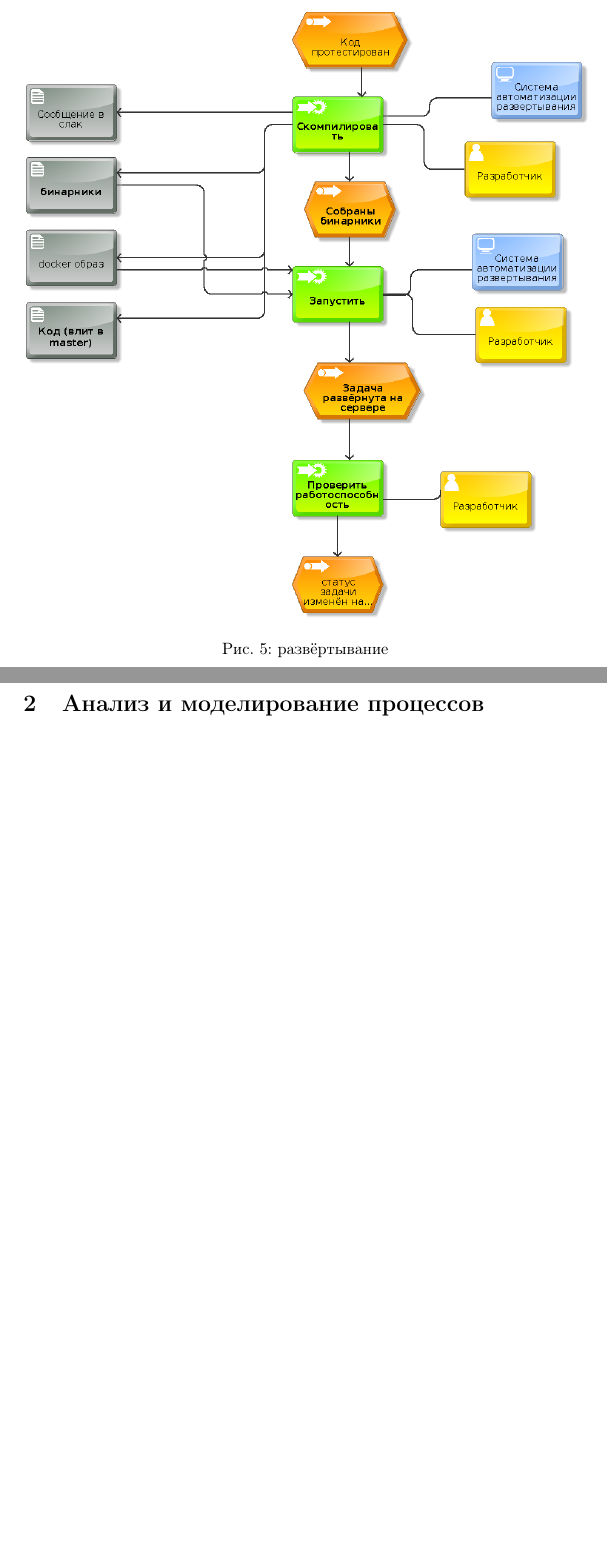
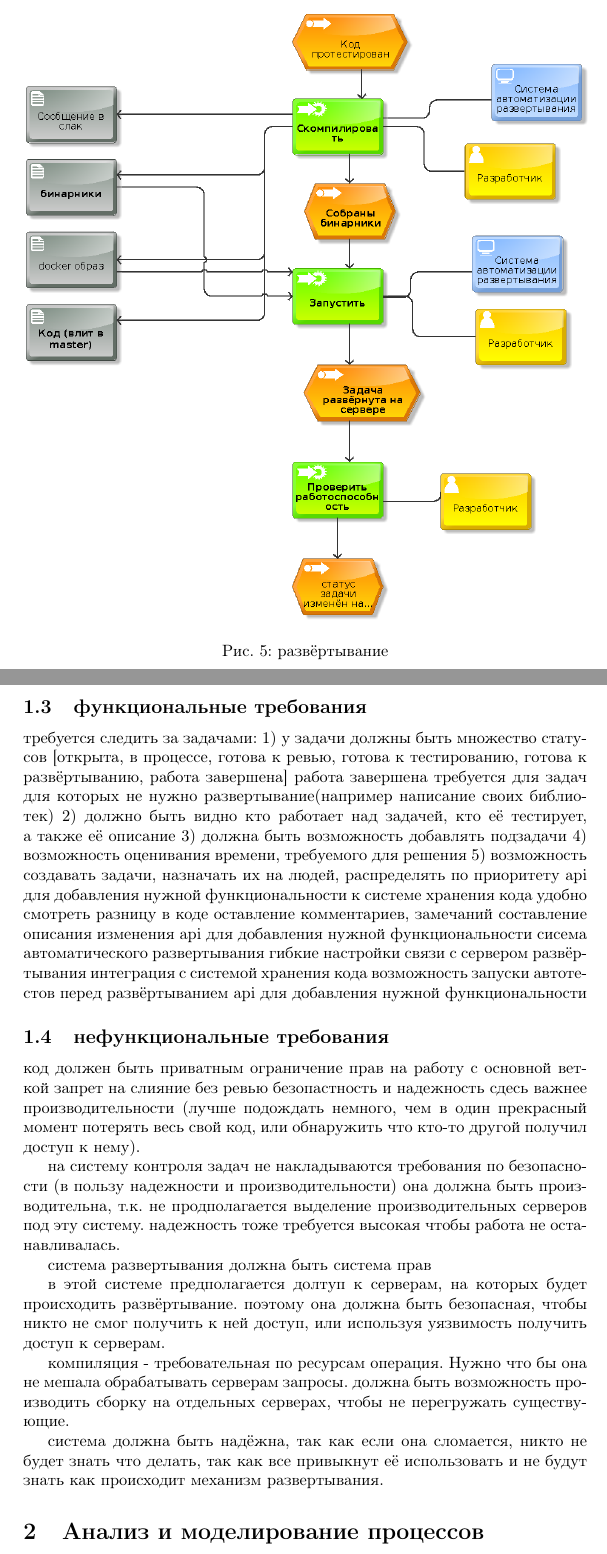
Before and after one commit to JohnFinn/course-work, a LaTeX document (root.tex): two parts of pages 10 and 11 of 14, joined at a grey line, cut so that both start at the same text, the shorter picture padded with empty space. Compiled offline with pdfLaTeX.

Commit message:
requirements sections

```diff
--- a/root.tex
+++ b/root.tex
@@ -130,6 +130,50 @@
 \dia{pictures/5.png}{ревью}
 \dia{pictures/7.png}{развёртывание}
 
+\subsection{функциональные требования}
+требуется следить за задачами:
+    1) у задачи должны быть множество статусов
+    [открыта, в процессе, готова к ревью, готова к тестированию, готова к развёртыванию, работа завершена]
+    работа завершена требуется для задач для которых не нужно развертывание(например написание своих библиотек)
+    2) должно быть видно кто работает над задачей, кто её тестирует, а также её описание
+    3) должна быть возможность добавлять подзадачи
+    4) возможность оценивания времени, требуемого для решения
+    5) возможность создавать задачи, назначать их на людей, распределять по приоритету
+    api для добавления нужной функциональности
+к системе хранения кода
+    удобно смотреть разницу в коде
+    оставление комментариев, замечаний
+    составление описания изменения
+    api для добавления нужной функциональности
+сисема автоматического развертывания
+    гибкие настройки связи с сервером развёртывания
+    интеграция с системой хранения кода
+    возможность запуски автотестов перед развёртыванием
+    api для добавления нужной функциональности
+
+\subsection{нефункциональные требования}
+код должен быть приватным
+ограничение прав на работу с основной веткой
+запрет на слияние без ревью
+безопастность и надежность сдесь важнее производительности (лучше подождать немного, чем в один прекрасный момент потерять весь свой код, или обнаружить что кто-то другой получил доступ к нему).
+
+на систему контроля задач не накладываются требования по безопасности (в пользу надежности и производительности)
+она должна быть производительна, т.к. не продполагается выделение производительных серверов под эту систему.
+надежность тоже требуется высокая чтобы работа не останавливалась.
+
+система развертывания
+ должна быть система прав
+
+ в этой системе предполагается долтуп к серверам, на которых будет происходить развёртывание.
+ поэтому она должна быть безопасная, чтобы никто не смог получить к ней доступ, или используя уязвимость
+ получить доступ к серверам.
+
+ компиляция - требовательная по ресурсам операция. Нужно что бы она не мешала обрабатывать серверам запросы.
+ должна быть возможность производить сборку на отдельных серверах, чтобы не перегружать существующие.
+
+ система должна быть надёжна, так как если она сломается, никто не будет знать что делать, так как все привыкнут
+ её использовать и не будут знать как происходит механизм развертывания.
+
 \section{Анализ и моделирование процессов}
 % сбор, анализ и
 % систематизация информации об объекте автоматизации в рамках выбранной тематики КР,
```
